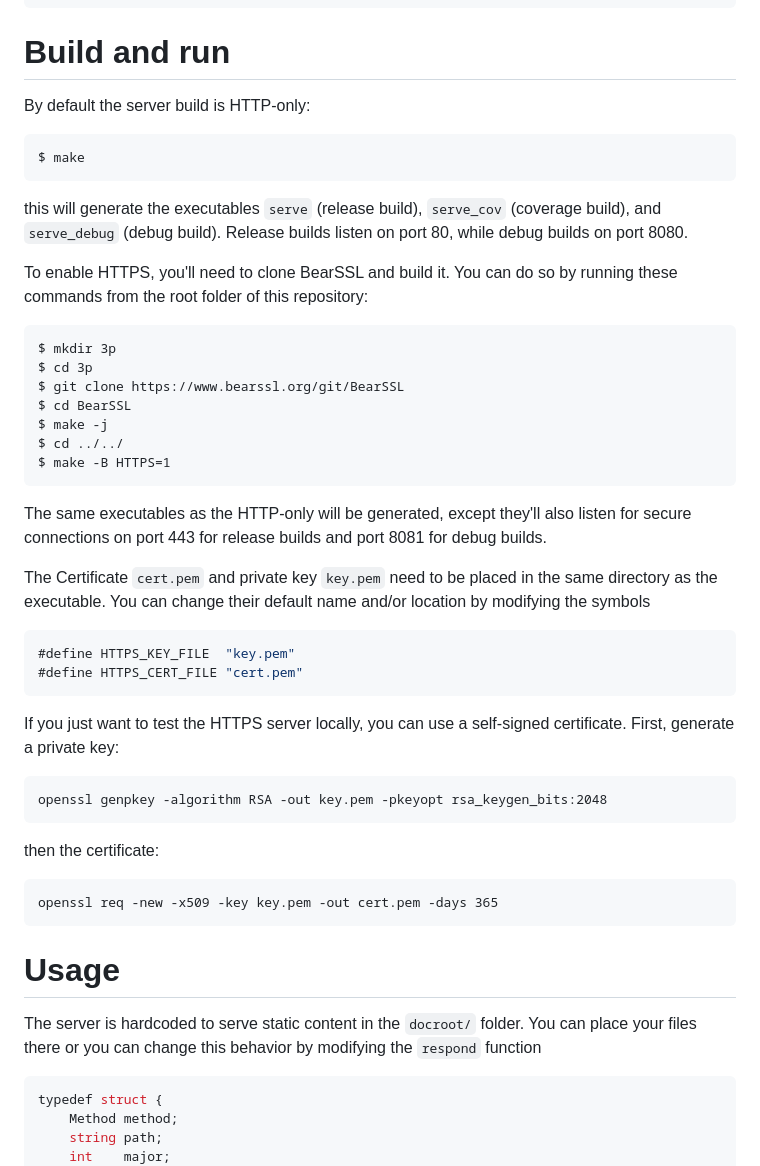
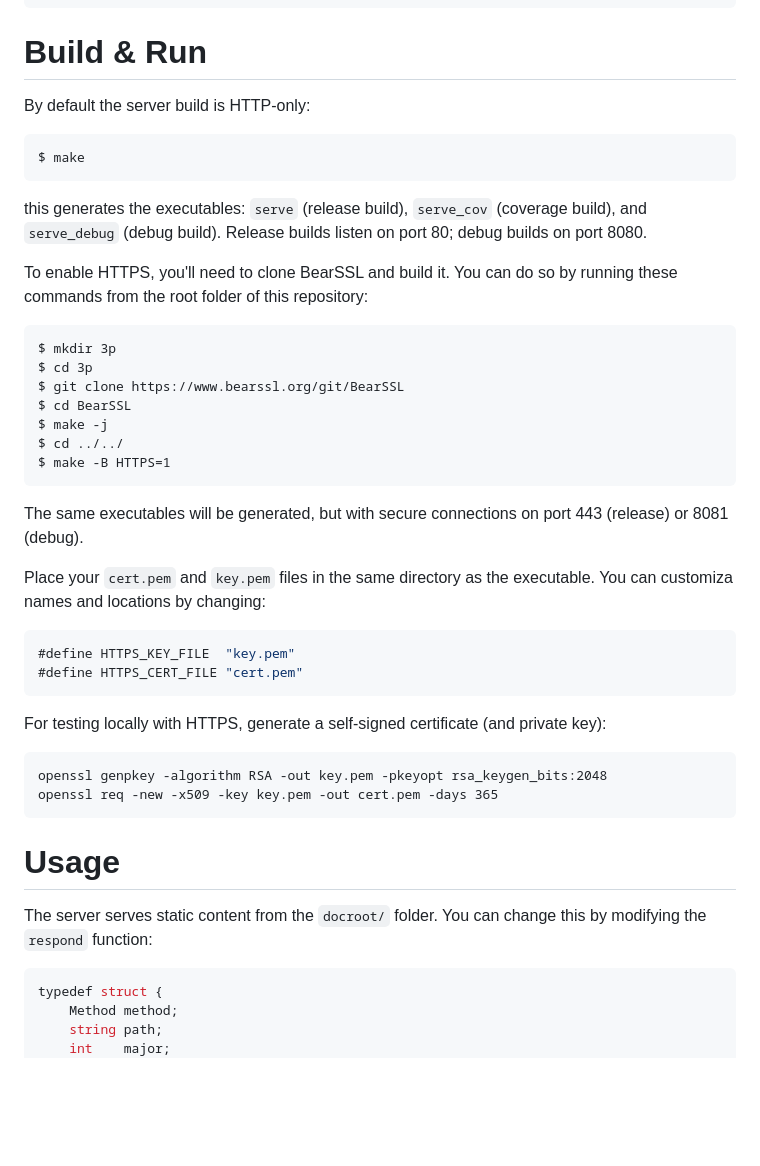
Before and after one commit to cozis/blogtech, a Markdown page: README.md, the part around the change printed below. GitHub-like rendering; blank space fills up the shorter version.

````diff
--- a/README.md
+++ b/README.md
@@ -62,12 +62,12 @@ http {
 }
 ```
 
-# Build and run
+# Build & Run
 By default the server build is HTTP-only:
 ```
 $ make
 ```
-this will generate the executables `serve` (release build), `serve_cov` (coverage build), and `serve_debug` (debug build). Release builds listen on port 80, while debug builds on port 8080.
+this generates the executables: `serve` (release build), `serve_cov` (coverage build), and `serve_debug` (debug build). Release builds listen on port 80; debug builds on port 8080.
 
 To enable HTTPS, you'll need to clone BearSSL and build it. You can do so by running these commands from the root folder of this repository:
 ```
@@ -79,24 +79,22 @@ $ make -j
 $ cd ../../
 $ make -B HTTPS=1
 ```
-The same executables as the HTTP-only will be generated, except they'll also listen for secure connections on port 443 for release builds and port 8081 for debug builds.
+The same executables will be generated, but with secure connections on port 443 (release) or 8081 (debug).
 
-The Certificate `cert.pem` and private key `key.pem` need to be placed in the same directory as the executable. You can change their default name and/or location by modifying the symbols
+Place your `cert.pem` and `key.pem` files in the same directory as the executable. You can customiza names and locations by changing:
 ```c
 #define HTTPS_KEY_FILE  "key.pem"
 #define HTTPS_CERT_FILE "cert.pem"
 ```
-If you just want to test the HTTPS server locally, you can use a self-signed certificate. First, generate a private key:
+
+For testing locally with HTTPS, generate a self-signed certificate (and private key):
 ```
 openssl genpkey -algorithm RSA -out key.pem -pkeyopt rsa_keygen_bits:2048
-```
-then the certificate:
-```
 openssl req -new -x509 -key key.pem -out cert.pem -days 365
 ```
 
 # Usage
-The server is hardcoded to serve static content in the `docroot/` folder. You can place your files there or you can change this behavior by modifying the `respond` function
+The server serves static content from the `docroot/` folder. You can change this by modifying the `respond` function:
 ```c
 typedef struct {
 	Method method;
````
Also changed, not shown: other parts of README.md (+9 -9 lines).
